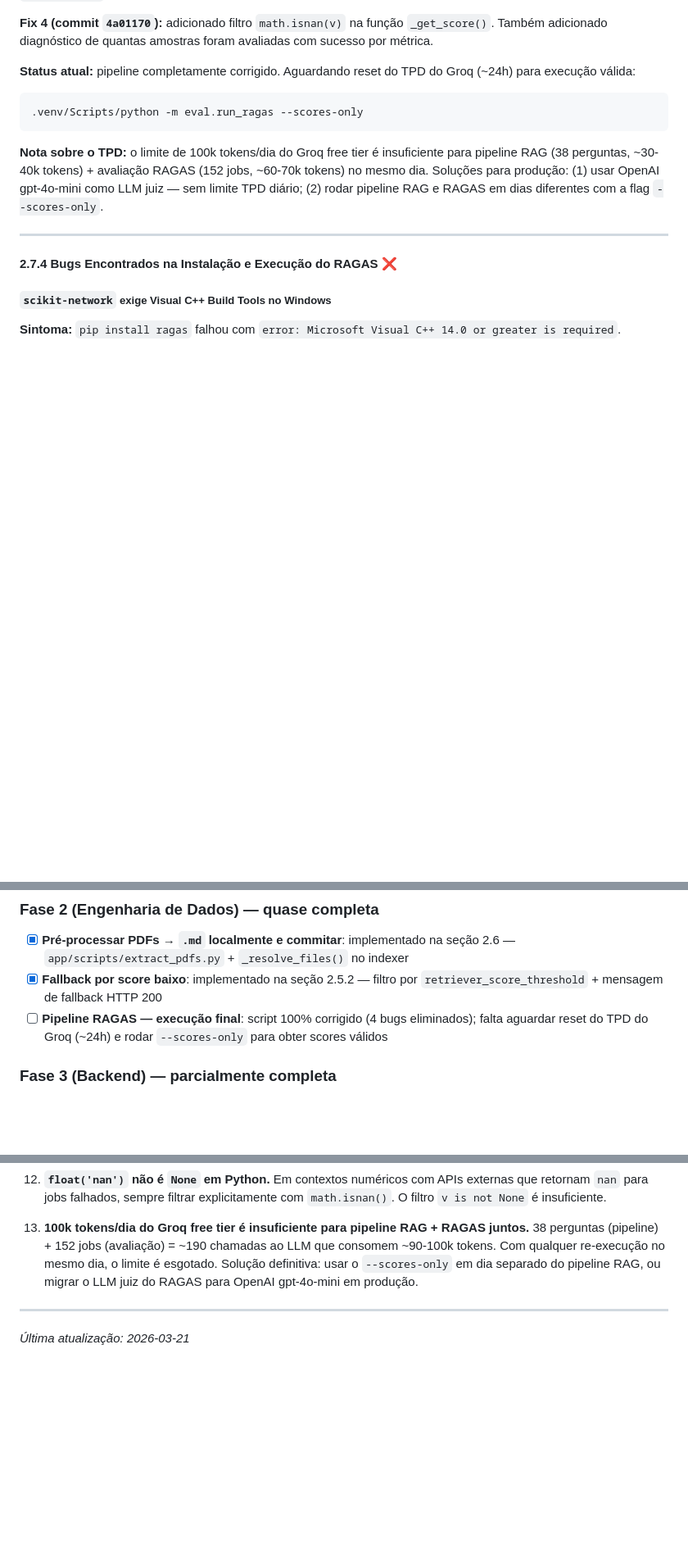
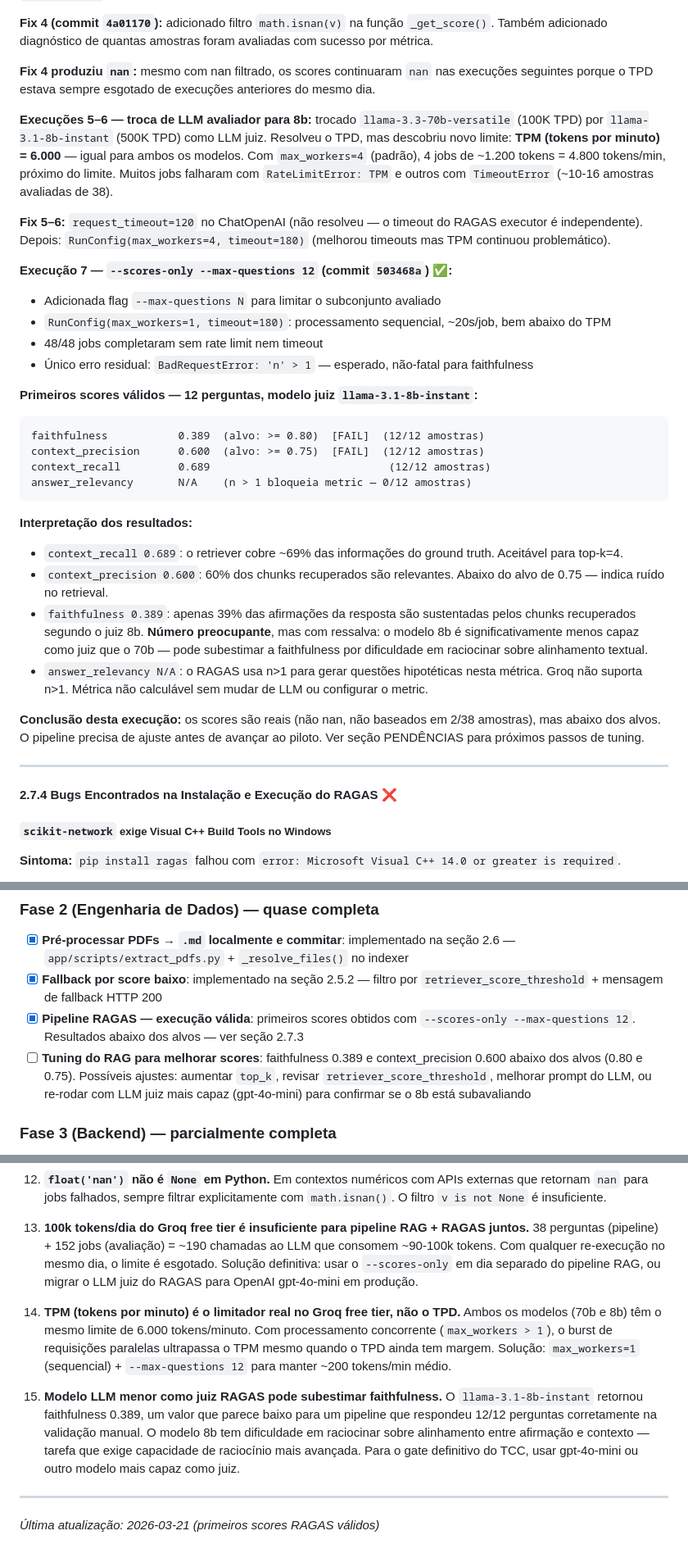
Before and after one commit to yago-novaes/chatbot-iltb, a Markdown page: docs/diario-tecnico.md, 3 parts joined by grey strips. Shown at 82% size. GitHub-like rendering; blank space fills up the shorter version.

Commit message:
docs: documenta execucoes 5-7 RAGAS — TPM limit, troca 8b, max_workers=1, primeiros scores validos

````diff
--- a/docs/diario-tecnico.md
+++ b/docs/diario-tecnico.md
@@ -463,12 +463,33 @@ context_recall         nan
 
 **Fix 4 (commit `4a01170`):** adicionado filtro `math.isnan(v)` na função `_get_score()`. Também adicionado diagnóstico de quantas amostras foram avaliadas com sucesso por métrica.
 
-**Status atual:** pipeline completamente corrigido. Aguardando reset do TPD do Groq (~24h) para execução válida:
-```bash
-.venv/Scripts/python -m eval.run_ragas --scores-only
+**Fix 4 produziu `nan`:** mesmo com nan filtrado, os scores continuaram `nan` nas execuções seguintes porque o TPD estava sempre esgotado de execuções anteriores do mesmo dia.
+
+**Execuções 5–6 — troca de LLM avaliador para 8b:** trocado `llama-3.3-70b-versatile` (100K TPD) por `llama-3.1-8b-instant` (500K TPD) como LLM juiz. Resolveu o TPD, mas descobriu novo limite: **TPM (tokens por minuto) = 6.000** — igual para ambos os modelos. Com `max_workers=4` (padrão), 4 jobs de ~1.200 tokens = 4.800 tokens/min, próximo do limite. Muitos jobs falharam com `RateLimitError: TPM` e outros com `TimeoutError` (~10-16 amostras avaliadas de 38).
+
+**Fix 5–6:** `request_timeout=120` no ChatOpenAI (não resolveu — o timeout do RAGAS executor é independente). Depois: `RunConfig(max_workers=4, timeout=180)` (melhorou timeouts mas TPM continuou problemático).
+
+**Execução 7 — `--scores-only --max-questions 12` (commit `503468a`) ✅:**
+- Adicionada flag `--max-questions N` para limitar o subconjunto avaliado
+- `RunConfig(max_workers=1, timeout=180)`: processamento sequencial, ~20s/job, bem abaixo do TPM
+- 48/48 jobs completaram sem rate limit nem timeout
+- Único erro residual: `BadRequestError: 'n' > 1` — esperado, não-fatal para faithfulness
+
+**Primeiros scores válidos — 12 perguntas, modelo juiz `llama-3.1-8b-instant`:**
+```
+faithfulness           0.389  (alvo: >= 0.80)  [FAIL]  (12/12 amostras)
+context_precision      0.600  (alvo: >= 0.75)  [FAIL]  (12/12 amostras)
+context_recall         0.689                            (12/12 amostras)
+answer_relevancy       N/A    (n > 1 bloqueia metric — 0/12 amostras)
 ```
 
-**Nota sobre o TPD:** o limite de 100k tokens/dia do Groq free tier é insuficiente para pipeline RAG (38 perguntas, ~30-40k tokens) + avaliação RAGAS (152 jobs, ~60-70k tokens) no mesmo dia. Soluções para produção: (1) usar OpenAI gpt-4o-mini como LLM juiz — sem limite TPD diário; (2) rodar pipeline RAG e RAGAS em dias diferentes com a flag `--scores-only`.
+**Interpretação dos resultados:**
+- `context_recall 0.689`: o retriever cobre ~69% das informações do ground truth. Aceitável para top-k=4.
+- `context_precision 0.600`: 60% dos chunks recuperados são relevantes. Abaixo do alvo de 0.75 — indica ruído no retrieval.
+- `faithfulness 0.389`: apenas 39% das afirmações da resposta são sustentadas pelos chunks recuperados segundo o juiz 8b. **Número preocupante**, mas com ressalva: o modelo 8b é significativamente menos capaz como juiz que o 70b — pode subestimar a faithfulness por dificuldade em raciocinar sobre alinhamento textual.
+- `answer_relevancy N/A`: o RAGAS usa n>1 para gerar questões hipotéticas nesta métrica. Groq não suporta n>1. Métrica não calculável sem mudar de LLM ou configurar o metric.
+
+**Conclusão desta execução:** os scores são reais (não nan, não baseados em 2/38 amostras), mas abaixo dos alvos. O pipeline precisa de ajuste antes de avançar ao piloto. Ver seção PENDÊNCIAS para próximos passos de tuning.
 
 ---
 
@@ -741,7 +762,8 @@ volumes:
 
 - [x] **Pré-processar PDFs → `.md` localmente e commitar**: implementado na seção 2.6 — `app/scripts/extract_pdfs.py` + `_resolve_files()` no indexer
 - [x] **Fallback por score baixo**: implementado na seção 2.5.2 — filtro por `retriever_score_threshold` + mensagem de fallback HTTP 200
-- [ ] **Pipeline RAGAS — execução final**: script 100% corrigido (4 bugs eliminados); falta aguardar reset do TPD do Groq (~24h) e rodar `--scores-only` para obter scores válidos
+- [x] **Pipeline RAGAS — execução válida**: primeiros scores obtidos com `--scores-only --max-questions 12`. Resultados abaixo dos alvos — ver seção 2.7.3
+- [ ] **Tuning do RAG para melhorar scores**: faithfulness 0.389 e context_precision 0.600 abaixo dos alvos (0.80 e 0.75). Possíveis ajustes: aumentar `top_k`, revisar `retriever_score_threshold`, melhorar prompt do LLM, ou re-rodar com LLM juiz mais capaz (gpt-4o-mini) para confirmar se o 8b está subavaliando
 
 ### Fase 3 (Backend) — parcialmente completa
 
@@ -794,6 +816,10 @@ volumes:
 
 13. **100k tokens/dia do Groq free tier é insuficiente para pipeline RAG + RAGAS juntos.** 38 perguntas (pipeline) + 152 jobs (avaliação) = ~190 chamadas ao LLM que consomem ~90-100k tokens. Com qualquer re-execução no mesmo dia, o limite é esgotado. Solução definitiva: usar o `--scores-only` em dia separado do pipeline RAG, ou migrar o LLM juiz do RAGAS para OpenAI gpt-4o-mini em produção.
 
+14. **TPM (tokens por minuto) é o limitador real no Groq free tier, não o TPD.** Ambos os modelos (70b e 8b) têm o mesmo limite de 6.000 tokens/minuto. Com processamento concorrente (`max_workers > 1`), o burst de requisições paralelas ultrapassa o TPM mesmo quando o TPD ainda tem margem. Solução: `max_workers=1` (sequencial) + `--max-questions 12` para manter ~200 tokens/min médio.
+
+15. **Modelo LLM menor como juiz RAGAS pode subestimar faithfulness.** O `llama-3.1-8b-instant` retornou faithfulness 0.389, um valor que parece baixo para um pipeline que respondeu 12/12 perguntas corretamente na validação manual. O modelo 8b tem dificuldade em raciocinar sobre alinhamento entre afirmação e contexto — tarefa que exige capacidade de raciocínio mais avançada. Para o gate definitivo do TCC, usar gpt-4o-mini ou outro modelo mais capaz como juiz.
+
 ---
 
-*Última atualização: 2026-03-21*
+*Última atualização: 2026-03-21 (primeiros scores RAGAS válidos)*
````
